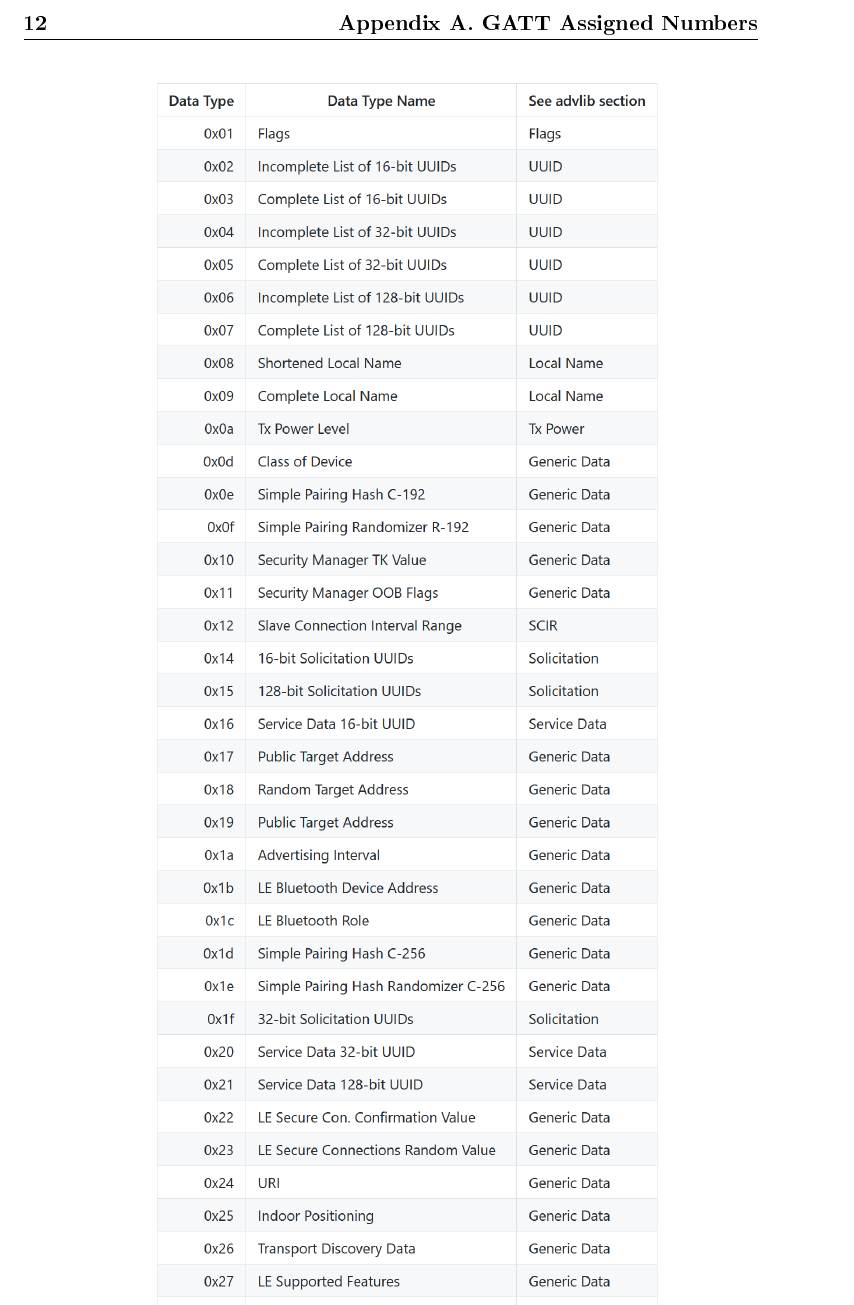
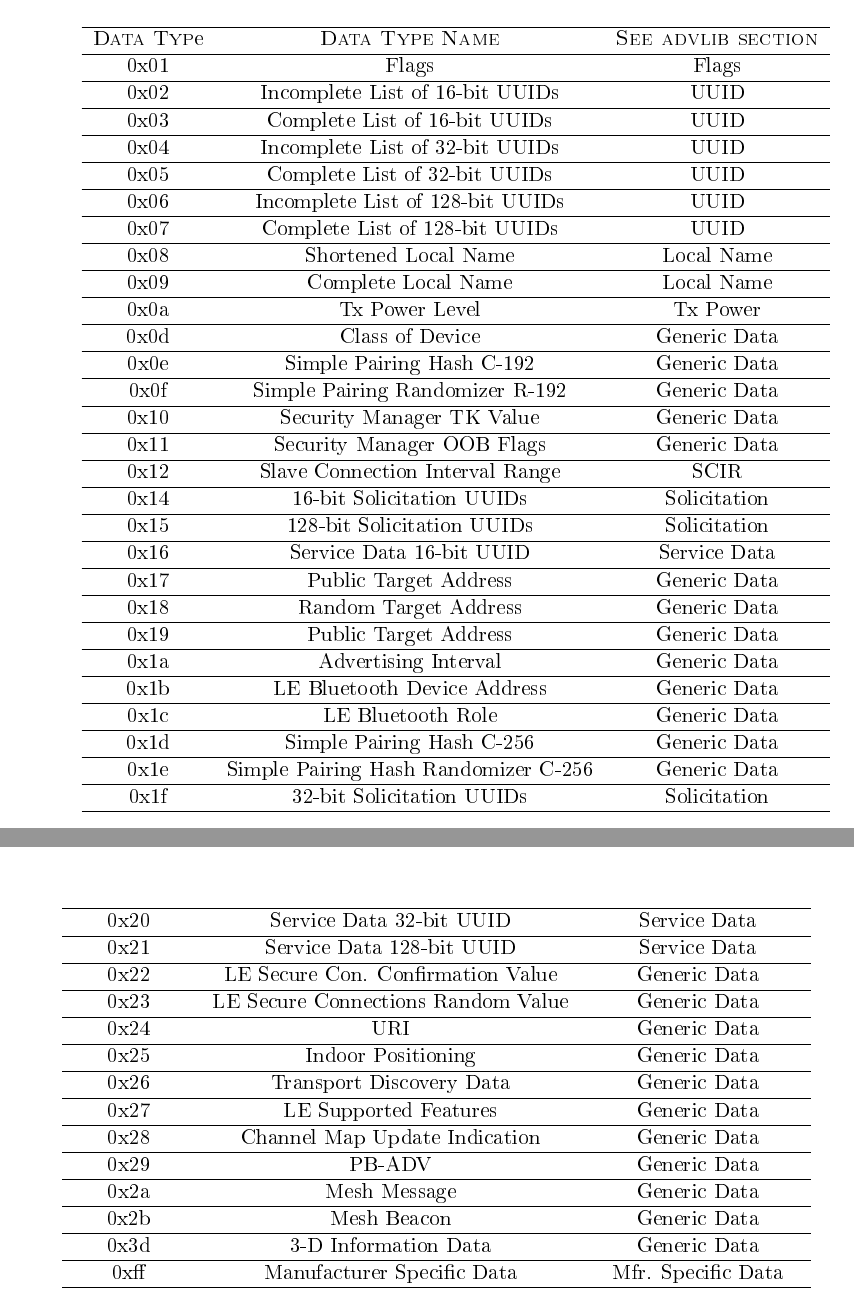
Before and after one commit to ShurayukiHime/iot-ble, a LaTeX document (tex/report-iot-ble.tex, which reads tex/appendixA.tex): part of page 16 of 16 before the commit and two parts of pages 15 and 16 of 16 after it, the two joined at a grey line, cut at the place of the change. The pictures show the PDF file tex/report-iot-ble.pdf that the author committed with the source.

Commit message:
fixed table in appendix

```diff
--- a/tex/appendixA.tex
+++ b/tex/appendixA.tex
@@ -2,4 +2,22 @@
 \label{appendixA}
 \thispagestyle{empty}
 
-\begin{figure}
+\begin{longtable}{c c c}
+	\hline
+		\textsc{Data Typ}e &	\textsc{Data Type Name} & \textsc{See advlib section} \\ \hline
+		 0x01 &	Flags &	Flags \\ \hline
+		 0x02 &	Incomplete List of 16-bit UUIDs &	UUID \\ \hline
+		 0x03 &	Complete List of 16-bit UUIDs &	UUID \\ \hline
+		 0x04 &	Incomplete List of 32-bit UUIDs &	UUID \\ \hline
+		 0x05 &	Complete List of 32-bit UUIDs &	UUID \\ \hline
+		 0x06 &	Incomplete List of 128-bit UUIDs &	UUID \\ \hline
+		 0x07 &	Complete List of 128-bit UUIDs &	UUID \\ \hline
+		 0x08 &	Shortened Local Name &	Local Name \\ \hline
+		 0x09 &	Complete Local Name &	Local Name \\ \hline
+		 0x0a &	Tx Power Level &	Tx Power \\ \hline
+		 0x0d &	Class of Device &	Generic Data \\ \hline
+		 0x0e &	Simple Pairing Hash C-192 &	Generic Data \\ \hline
+		 0x0f &	Simple Pairing Randomizer R-192 &	Generic Data \\ \hline
+		 0x10 &	Security Manager TK Value &	Generic Data \\ \hline
+		 0x11 &	Security Manager OOB Flags &	Generic Data \\ \hline
+		 0x12 &	Slave Connection Interval Range &	SCIR \\ \hline
@@ -12,0 +27,8 @@
+		 0x17 &	Public Target Address &	Generic Data \\ \hline
+		 0x18 &	Random Target Address &	Generic Data \\ \hline
+		 0x19 &	Public Target Address &	Generic Data \\ \hline
+		 0x1a &	Advertising Interval &	Generic Data \\ \hline
+		 0x1b &	LE Bluetooth Device Address &	Generic Data \\ \hline
+		 0x1c &	LE Bluetooth Role &	Generic Data \\ \hline
+		 0x1d &	Simple Pairing Hash C-256 &	Generic Data \\ \hline
+		 0x1e &	Simple Pairing Hash Randomizer C-256 &	Generic Data \\ \hline
@@ -12,0 +38,13 @@
+		 0x22 &	LE Secure Con. Confirmation Value &	Generic Data \\ \hline
+		 0x23 &	LE Secure Connections Random Value &	Generic Data \\ \hline
+		 0x24 &	URI &	Generic Data \\ \hline
+		 0x25 &	Indoor Positioning &	Generic Data \\ \hline
+		 0x26 &	Transport Discovery Data &	Generic Data \\ \hline
+		 0x27 &	LE Supported Features &	Generic Data \\ \hline
+		 0x28 &	Channel Map Update Indication &	Generic Data \\ \hline
+		 0x29 &	PB-ADV &	Generic Data \\ \hline
+		 0x2a &	Mesh Message &	Generic Data \\ \hline
+		 0x2b &	Mesh Beacon &	Generic Data \\ \hline
+		 0x3d &	3-D Information Data &	Generic Data \\ \hline
+		 0xff &	Manufacturer Specific Data &	Mfr. Specific Data \\  \hline
+\end{longtable}
```
Also changed, not shown: tex/report-iot-ble.tex (+1 -0 lines), tex/report-iot-ble.pdf, tex/appendixA.tex (13 more changed lines).
